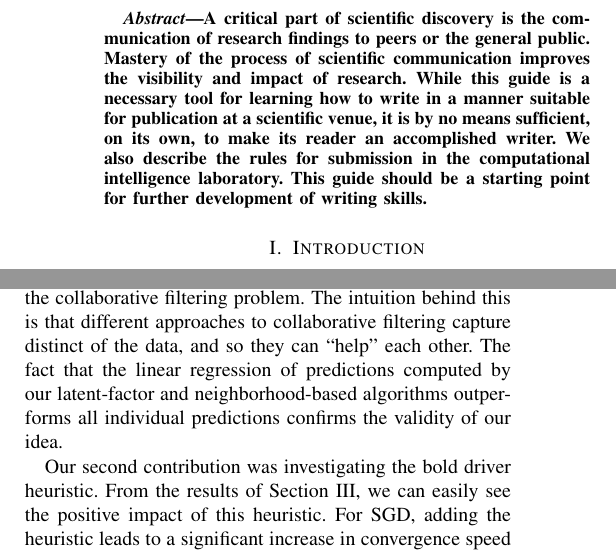
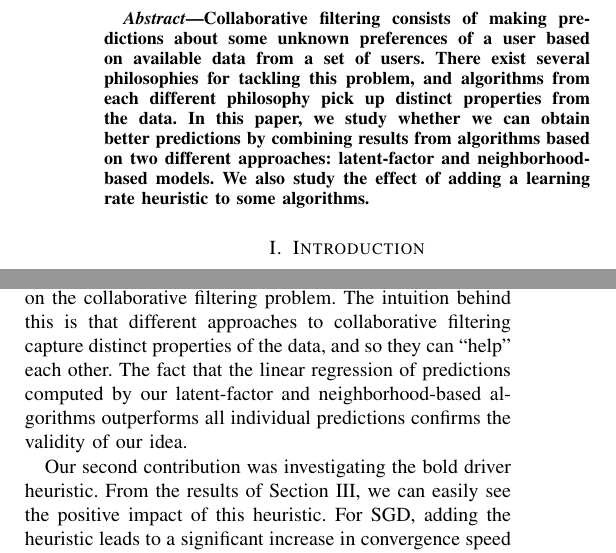
Before and after one commit to mkoleva/cil, a LaTeX paper (project1/cil_sample/JKMpaper_shortened.tex): two parts of the columns of pages 1 and 4 of 5, joined at a grey line, cut at the place of the change. Compiled offline with pdfLaTeX.

Commit message:
Added abstract, corrected missing word

```diff
--- a/project1/cil_sample/JKMpaper_shortened.tex
+++ b/project1/cil_sample/JKMpaper_shortened.tex
@@ -34,16 +34,7 @@
 	\maketitle
 
 	\begin{abstract}
-		A critical part of scientific discovery is the
-		communication of research findings to peers or the general public.
-		Mastery of the process of scientific communication improves the
-		visibility and impact of research. While this guide is a necessary
-		tool for learning how to write in a manner suitable for publication
-		at a scientific venue, it is by no means sufficient, on its own, to
-		make its reader an accomplished writer. We also describe the rules
-		for submission in the computational intelligence laboratory.
-		This guide should be a
-		starting point for further development of writing skills.
+		Collaborative filtering consists of making predictions about some unknown preferences of a user based on  available data from a set of users. There exist several philosophies for tackling this problem, and algorithms from each different philosophy pick up distinct properties from the data. In this paper, we study whether we can obtain better predictions by combining results from algorithms based on two different approaches: latent-factor and neighborhood-based models. We also study the effect of adding a learning rate heuristic to some algorithms.
 	\end{abstract}
 
 	\section{Introduction}
@@ -272,7 +263,7 @@
 	\section{Conclusions}
 	\label{sec:conclusions}
 
-	The first aim of our experiments was to investigate whether we could achieve better overall accuracy by combining different algorithms which are known to perform well on the collaborative filtering problem. The intuition behind this is that different approaches to collaborative filtering capture distinct of the data, and so they can ``help" each other. The fact that the linear regression of predictions computed by our latent-factor and neighborhood-based algorithms outperforms all individual predictions confirms the validity of our idea.
+	The first aim of our experiments was to investigate whether we could achieve better overall accuracy by combining different algorithms which are known to perform well on the collaborative filtering problem. The intuition behind this is that different approaches to collaborative filtering capture distinct properties of the data, and so they can ``help" each other. The fact that the linear regression of predictions computed by our latent-factor and neighborhood-based algorithms outperforms all individual predictions confirms the validity of our idea.
 
 	Our second contribution was investigating the bold driver heuristic. From the results of Section~\ref{sec:results}, we can easily see the positive impact of this heuristic. For SGD, adding the heuristic leads to a significant increase in convergence speed for all values of $c$ considered, especially when $c=80$ or 100 (convergence speed doubles), with very small associated error increase. The impact of the bold driver heuristic on RBM is even greater. Setups with the bold driver heuristic see their error continue to decrease for 50 or more additional epochs, achieving an improvement of 0.01 compared to the original algorithm. The difference between the behavior of the bold driver heuristic in SGD and RBM can be due to differences between the objective functions of both algorithms. It may be the case that the objective function of RBM is resistant to fixed learning rate methods, but is also well-behaved enough to be easily maneuvered by a slightly more complex method, like the bold driver.
 
```
